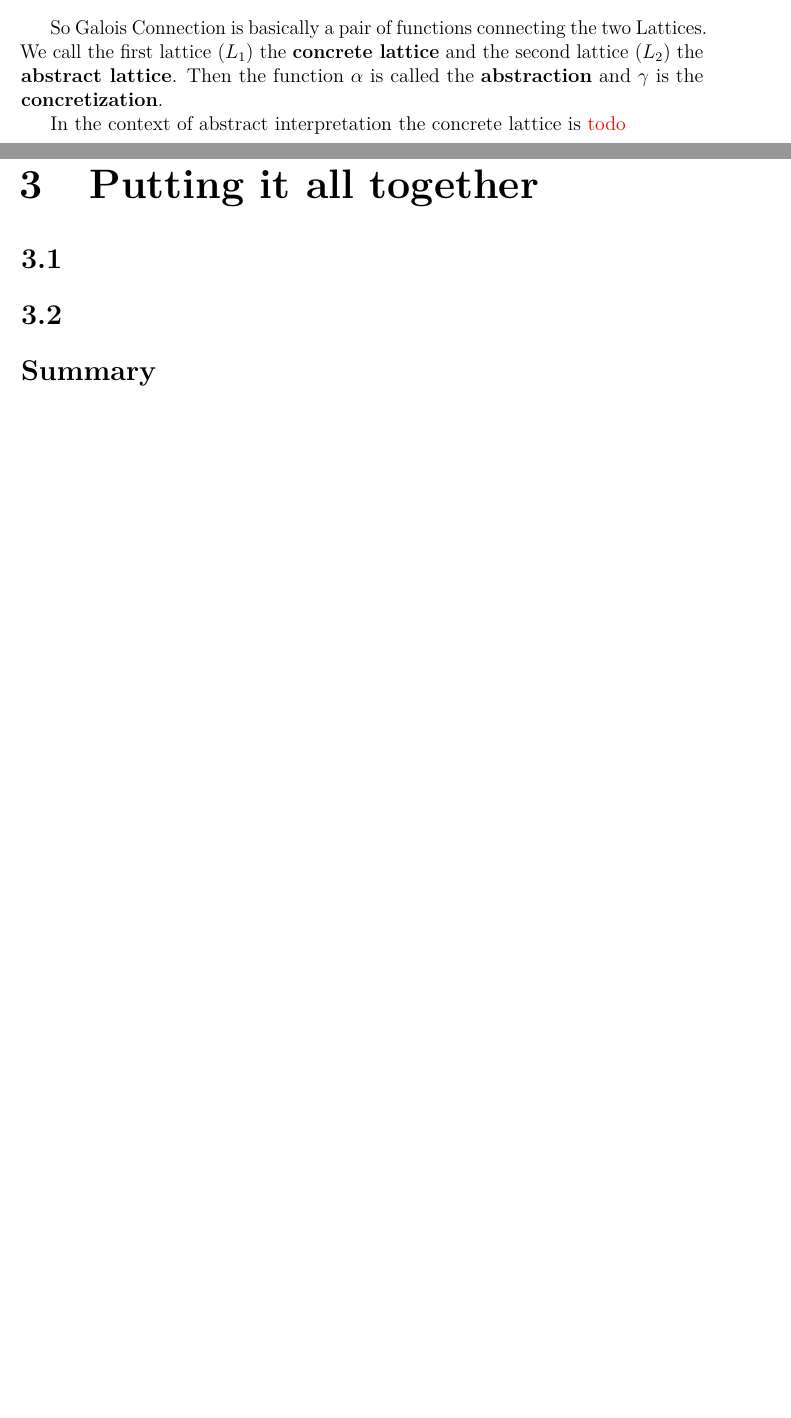
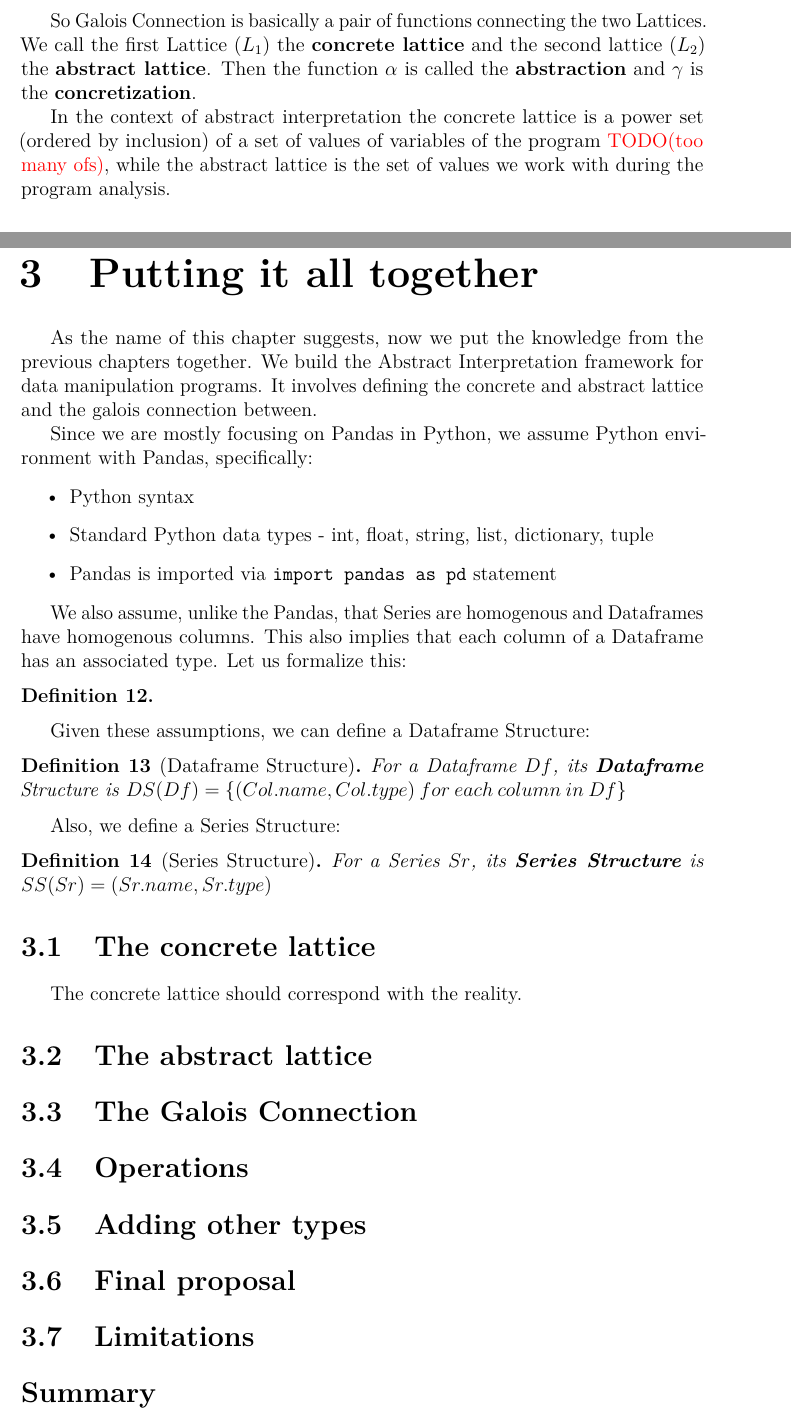
Before and after one commit to Hrubian/bachelor-thesis, a LaTeX thesis (thesis.tex, which reads chap01.tex, chap03.tex): two parts of pages 11 and 16 of 24 before the commit and two parts of pages 13 and 17 of 25 after it, joined at a grey line, cut so that both start at the same text, the shorter picture padded with empty space. Compiled offline with pdfLaTeX.

Commit message:
part of 3rd chapter

```diff
--- a/chap01.tex
+++ b/chap01.tex
@@ -218,10 +224,11 @@ Let us start by the definition:
 \end{defn}
 
 So Galois Connection is basically a pair of functions connecting the two Lattices.
-We call the first lattice ($L_1$) the \textbf{concrete lattice} and the second lattice ($L_2$) the \textbf{abstract lattice}.
+We call the first Lattice ($L_1$) the \textbf{concrete lattice} and the second lattice ($L_2$) the \textbf{abstract lattice}.
 Then the function $\alpha$ is called the \textbf{abstraction} and $\gamma$ is the \textbf{concretization}.
 
-In the context of abstract interpretation the concrete lattice is \xxx{todo}
+In the context of abstract interpretation the concrete lattice is a power set (ordered by inclusion) of a set of values
+of variables of the program \xxx{TODO(too many ofs)}, while the abstract lattice is the set of values we work with during the program analysis.
 
 \subsection*{Examples of Galois Connections}
 \begin{enumerate}
--- a/chap03.tex
+++ b/chap03.tex
@@ -1,8 +1,56 @@
 \chapter{Putting it all together} % TODO maybe change the name later :)
 
-\section{}
+% TODO change 'As the name of this chapter' if you change the name of the chapter
+As the name of this chapter suggests, now we put the knowledge from the previous chapters together.
+We build the Abstract Interpretation framework for data manipulation programs.
+It involves defining the concrete and abstract lattice and the galois connection between.
 
-\section{}
+Since we are mostly focusing on Pandas in Python, we assume Python environment with Pandas, specifically:
+
+\begin{itemize}
+    \item Python syntax
+    \item Standard Python data types - int, float, string, list, dictionary, tuple
+    \item Pandas is imported via \verb|import pandas as pd| statement
+\end{itemize}
+
+We also assume, unlike the Pandas, that Series are homogenous and Dataframes have homogenous columns.
+This also implies that each column of a Dataframe has an associated type.
+Let us formalize this:
+
+\begin{defn}
+
+\end{defn}
+
+Given these assumptions, we can define a Dataframe Structure:
+
+\begin{defn}[Dataframe Structure]
+    For a Dataframe $Df$, its \textbf{Dataframe} Structure is $DS(Df) = \{(Col.name, Col.type) \: for \: each \: column \: in \: Df\}$
+\end{defn}
+
+Also, we define a Series Structure:
+
+\begin{defn}[Series Structure]
+    For a Series $Sr$, its \textbf{Series Structure} is $SS(Sr) = (Sr.name, Sr.type)$
+\end{defn}
+
+
+\section{The concrete lattice}
+
+The concrete lattice should correspond with the reality.
+
+
+\section{The abstract lattice}
+
+\section{The Galois Connection}
+
+\section{Operations}
+
+\section{Adding other types}
+
+\section{Final proposal}
+
+\section{Limitations}
+
 
 \section*{Summary}
 \addcontentsline{toc}{section}{Summary}
```
Also changed, not shown: chap02.tex (+4 -4 lines), chap01.tex (37 more changed lines).
